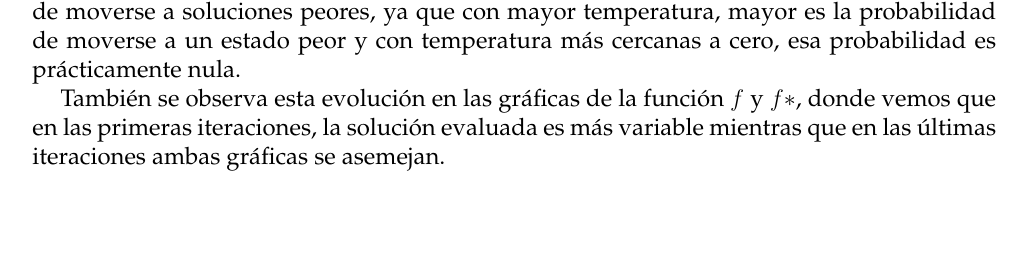
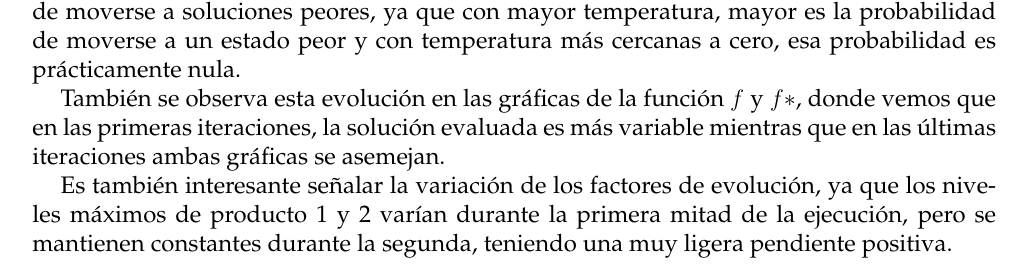
Before and after one commit to iremma/metodos-simulacion, a LaTeX document (memoria/memoria.tex): part of page 20 of 22, cut so that both start at the same text, the shorter picture padded with empty space. The pictures show the PDF file memoria/memoria.pdf that the author committed with the source.

```diff
--- a/memoria/memoria.tex
+++ b/memoria/memoria.tex
@@ -739,6 +739,8 @@
 
 	También se observa esta evolución en las gráficas de la función $f$ y $f*$, donde vemos que en las primeras iteraciones, la solución evaluada es más variable mientras que en las últimas iteraciones ambas gráficas se asemejan.
 
+	Es también interesante señalar la variación de los factores de evolución, ya que los niveles máximos de producto 1 y 2 varían durante la primera mitad de la ejecución, pero se mantienen constantes durante la segunda, teniendo una muy ligera pendiente positiva.
+
 	\begin{figure}[H]
 		\centering
 		\begin{subfigure}{.45\textwidth}
```
Also changed, not shown: memoria/memoria.pdf, 1 other file.
